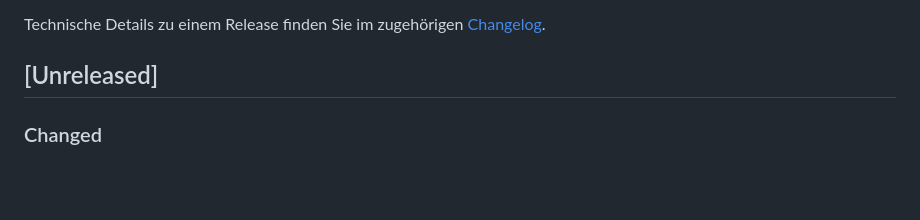
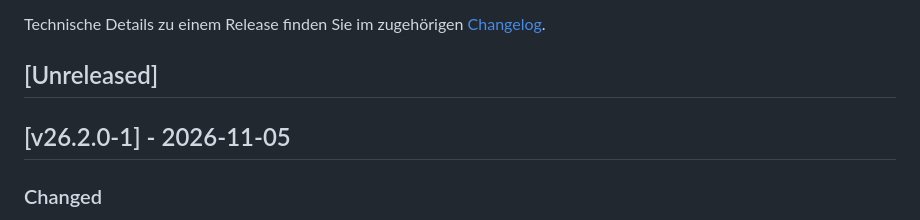
Before and after one commit to cloudogu/sonar, a Markdown page: docs/gui/release_notes_de.md, the part around the change. Drawn GitHub-style; blank space fills up the shorter version.

Commit message:
Update ReleaseNotes

```diff
--- a/docs/gui/release_notes_de.md
+++ b/docs/gui/release_notes_de.md
@@ -5,6 +5,8 @@ Im Folgenden finden Sie die Release Notes für das SonarQube-Dogu.
 Technische Details zu einem Release finden Sie im zugehörigen [Changelog](https://docs.cloudogu.com/de/docs/dogus/sonar/CHANGELOG/).
 
 ## [Unreleased]
+
+## [v26.2.0-1] - 2026-11-05
 ### Changed
 - Das Dogu bietet nun die SonarQube Version v26.2.0 an. Die Release Notes finden Sie [hier](https://docs.sonarsource.com/sonarqube-community-build/server-update-and-maintenance/release-notes).
   - SonarQube v26 unterstützt PostgreSQL 13 nicht mehr. Das PostgreSQL-Dogu wird daher in Version v14.12-1 oder neuer benötigt.
```
Also changed, not shown: docs/gui/release_notes_en.md (+2 -0 lines).
